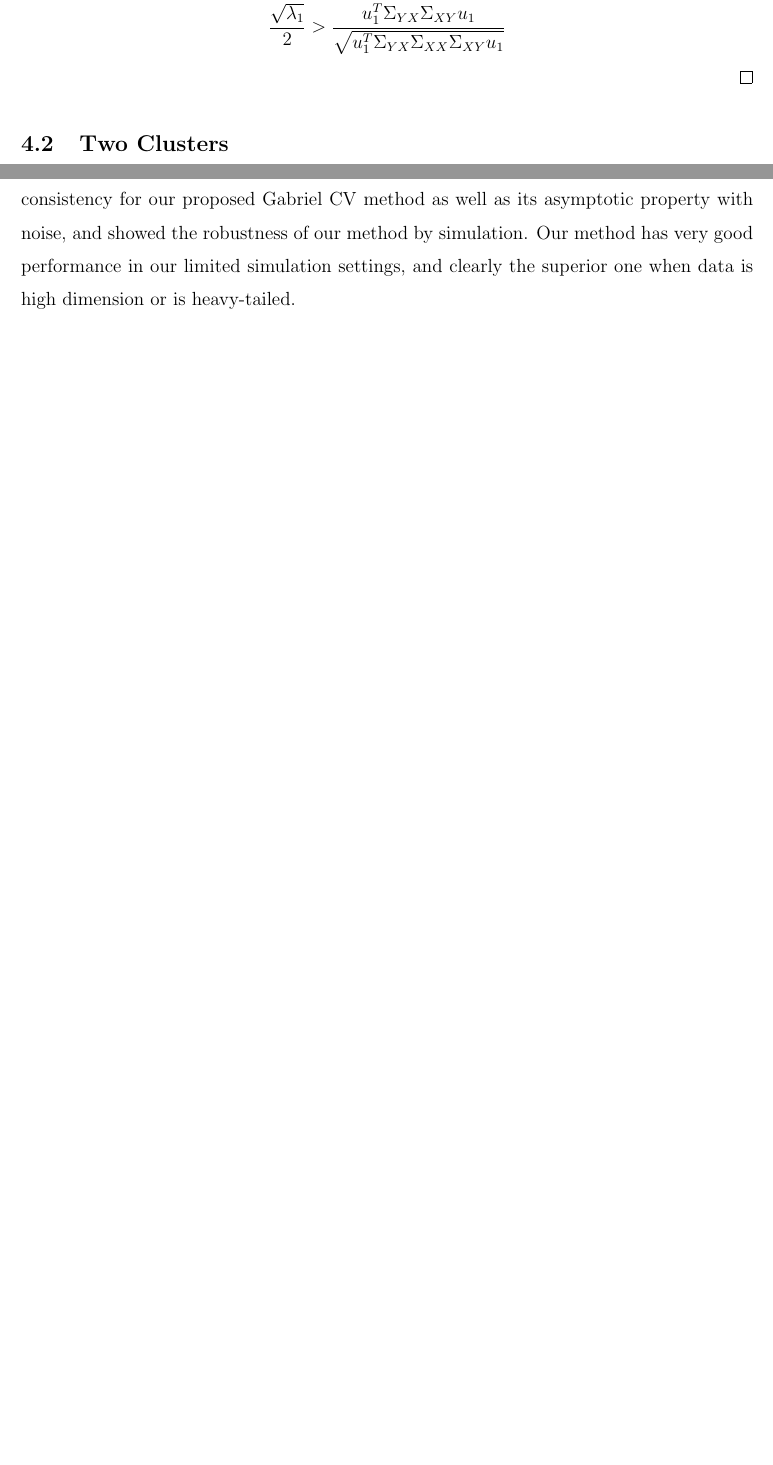
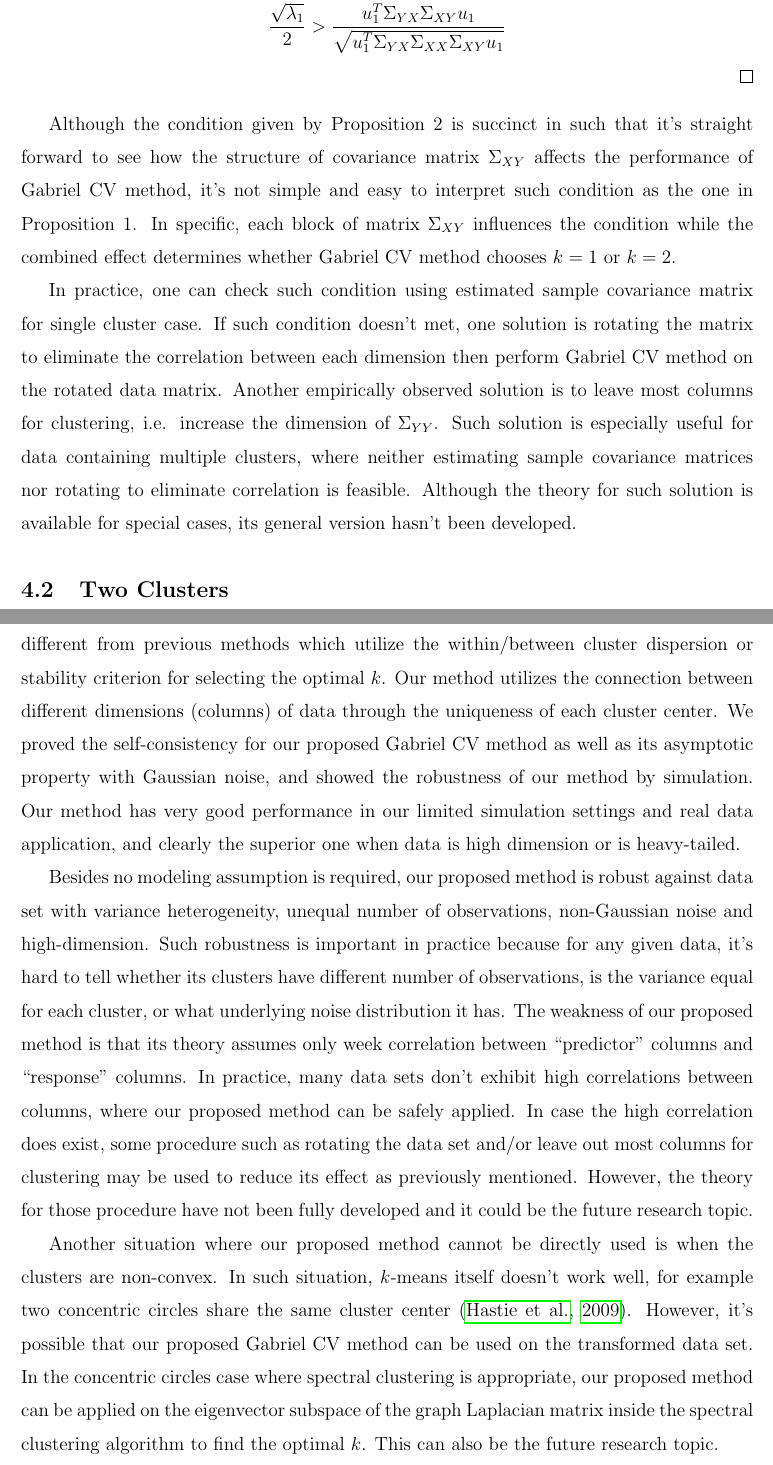
Before and after one commit to patperry/cvclust, a LaTeX paper (technometrics.tex): two parts of pages 14 and 25 of 29 before the commit and two parts of pages 15 and 26 of 30 after it, joined at a grey line, cut so that both start at the same text, the shorter picture padded with empty space. The pictures show the PDF file technometrics.pdf that the author committed with the source.

Commit message:
edit technometrics version

```diff
--- a/technometrics.tex
+++ b/technometrics.tex
@@ -695,6 +703,17 @@ $||\hat{\mu}^Y_1 - \bar{\mu}^Y_1||^2 > ||\hat{\mu}^Y_1||^2$ or $CV(2) > CV(1)$ i
  \frac{\sqrt{\lambda_1}}{2} > \frac{u^T_1\Sigma_{YX}\Sigma_{XY}u_1}{\sqrt{u^T_1\Sigma_{YX} \Sigma_{XX} \Sigma_{XY} u_1}}
 \]
 \end{proof}
+
+Although the condition given by Proposition $2$ is succinct in such that it's straight forward to see how
+the structure of covariance matrix $\Sigma_{XY}$ affects the performance of Gabriel CV method, it's not simple and easy to interpret such condition as the one in Proposition $1$. In specific, each block of matrix $\Sigma_{XY}$ influences the condition while the combined effect
+determines whether Gabriel CV method chooses $k=1$ or $k=2$.
+
+In practice, one can check such condition using estimated sample covariance matrix for single cluster case.
+If such condition doesn't met, one solution is rotating the matrix to eliminate the correlation between each dimension then perform Gabriel CV method on the rotated data matrix. Another empirically observed solution is
+to leave most columns for clustering, i.e. increase the dimension of $\Sigma_{YY}$. Such solution is especially
+useful for data containing multiple clusters, where neither estimating sample covariance matrices nor
+rotating to eliminate correlation is feasible. Although the theory for such solution is available for special cases,
+its general version hasn't been developed.
 
 \subsection{Two Clusters}
 
@@ -997,11 +1016,35 @@ difficult it was to pick the right $k$ when dimension increases.
 In this paper, we proposed a novel approach to estimate the number of
 clusters. The intuition behind our proposed methods is to transfer the
 unsupervised learning problem into supervised learning problem via novel form
-of cross validation. We proved the self-consistency for our proposed Gabriel
-CV method as well as its asymptotic property with noise, and showed the
-robustness of our method by simulation. Our method has very good performance
-in our limited simulation settings, and clearly the superior one when data is
-high dimension or is heavy-tailed.
+of cross validation. Such approach is quite different from previous methods which
+utilize the within/between cluster dispersion or stability criterion for selecting the
+optimal $k$. Our method utilizes the connection between different dimensions (columns)
+of data through the uniqueness of each cluster center. We proved the self-consistency
+for our proposed Gabriel CV method as well as its asymptotic property with Gaussian noise,
+and showed the robustness of our method by simulation. Our method has very good performance
+in our limited simulation settings and real data application, and clearly the superior
+one when data is high dimension or is heavy-tailed.
+
+Besides no modeling assumption is required, our proposed method is robust against data set
+with variance heterogeneity, unequal number of observations, non-Gaussian noise and high-dimension.
+Such robustness is important in practice because for any given data, it's hard to tell whether
+its clusters have different number of observations, is the variance equal for each cluster,
+or what underlying noise distribution it has. The weakness of our proposed method is
+that its theory assumes only week correlation between ``predictor'' columns and ``response''
+columns. In practice, many data sets don't exhibit high correlations between columns, where
+our proposed method can be safely applied. In case the high correlation does exist, some procedure
+such as rotating the data set and/or leave out most columns for clustering may be used to
+reduce its effect as previously mentioned. However, the theory for those procedure have not
+been fully developed and it could be the future research topic.
+
+Another situation where our proposed method cannot be directly used is when the clusters
+are non-convex. In such situation, $k$-means itself doesn't work well, for example two
+concentric circles share the same cluster center \citep{hastie2009elements}. However, it's
+possible that our proposed Gabriel CV method can be used on the transformed data set. In the
+concentric circles case where spectral clustering is appropriate, our proposed method can be applied
+on the eigenvector subspace of the graph Laplacian matrix inside the spectral clustering algorithm
+to find the optimal $k$. This can also be the future research topic.
+
 \clearpage
 
 \section*{\textbf{APPENDIX}}
```
Also changed, not shown: references.bib (+10 -1 lines), technometrics.pdf, technometrics.tex (44 more changed lines).
